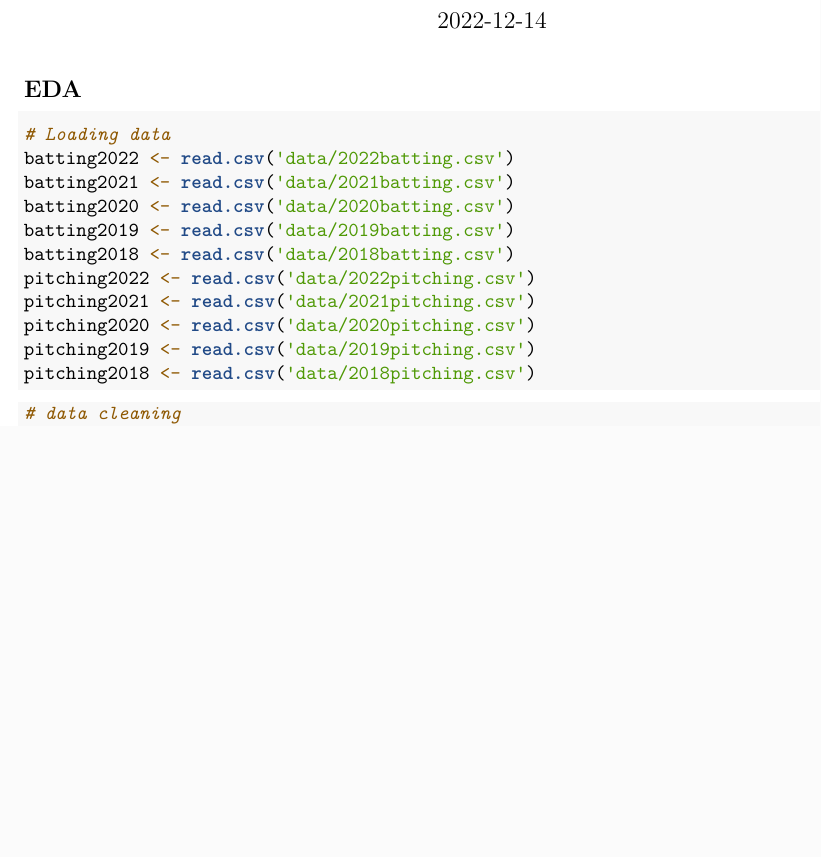
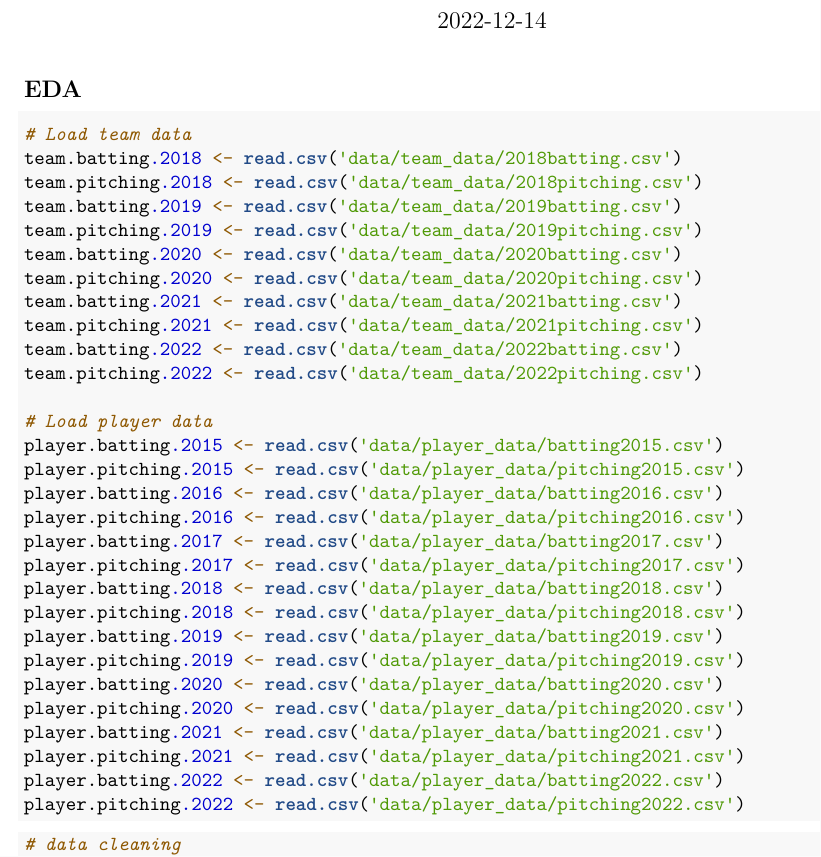
Before and after one commit to Daniel-Son002/Stat139Project, an R Markdown document (baseball.Rmd): part of page 1 of 6 before the commit and part of page 1 of 3 after it, cut so that both start at the same text, the shorter picture padded with empty space. Rendered offline with R 4.5, knitr and Pandoc, then LaTeX, with nearby package versions; some code elsewhere in the file could not run offline.

Commit message:
loaded data

````diff
--- a/baseball.Rmd
+++ b/baseball.Rmd
@@ -11,17 +11,35 @@ knitr::opts_chunk$set(echo = TRUE)
 
 ## EDA
 ```{r}
-# Loading data
-batting2022 <- read.csv('data/2022batting.csv')
-batting2021 <- read.csv('data/2021batting.csv')
-batting2020 <- read.csv('data/2020batting.csv')
-batting2019 <- read.csv('data/2019batting.csv')
-batting2018 <- read.csv('data/2018batting.csv')
-pitching2022 <- read.csv('data/2022pitching.csv')
-pitching2021 <- read.csv('data/2021pitching.csv')
-pitching2020 <- read.csv('data/2020pitching.csv')
-pitching2019 <- read.csv('data/2019pitching.csv')
-pitching2018 <- read.csv('data/2018pitching.csv')
+# Load team data
+team.batting.2018 <- read.csv('data/team_data/2018batting.csv')
+team.pitching.2018 <- read.csv('data/team_data/2018pitching.csv')
+team.batting.2019 <- read.csv('data/team_data/2019batting.csv')
+team.pitching.2019 <- read.csv('data/team_data/2019pitching.csv')
+team.batting.2020 <- read.csv('data/team_data/2020batting.csv')
+team.pitching.2020 <- read.csv('data/team_data/2020pitching.csv')
+team.batting.2021 <- read.csv('data/team_data/2021batting.csv')
+team.pitching.2021 <- read.csv('data/team_data/2021pitching.csv')
+team.batting.2022 <- read.csv('data/team_data/2022batting.csv')
+team.pitching.2022 <- read.csv('data/team_data/2022pitching.csv')
+
+# Load player data
+player.batting.2015 <- read.csv('data/player_data/batting2015.csv')
+player.pitching.2015 <- read.csv('data/player_data/pitching2015.csv')
+player.batting.2016 <- read.csv('data/player_data/batting2016.csv')
+player.pitching.2016 <- read.csv('data/player_data/pitching2016.csv')
+player.batting.2017 <- read.csv('data/player_data/batting2017.csv')
+player.pitching.2017 <- read.csv('data/player_data/pitching2017.csv')
+player.batting.2018 <- read.csv('data/player_data/batting2018.csv')
+player.pitching.2018 <- read.csv('data/player_data/pitching2018.csv')
+player.batting.2019 <- read.csv('data/player_data/batting2019.csv')
+player.pitching.2019 <- read.csv('data/player_data/pitching2019.csv')
+player.batting.2020 <- read.csv('data/player_data/batting2020.csv')
+player.pitching.2020 <- read.csv('data/player_data/pitching2020.csv')
+player.batting.2021 <- read.csv('data/player_data/batting2021.csv')
+player.pitching.2021 <- read.csv('data/player_data/pitching2021.csv')
+player.batting.2022 <- read.csv('data/player_data/batting2022.csv')
+player.pitching.2022 <- read.csv('data/player_data/pitching2022.csv')
 ```
 
 ```{r}
````
